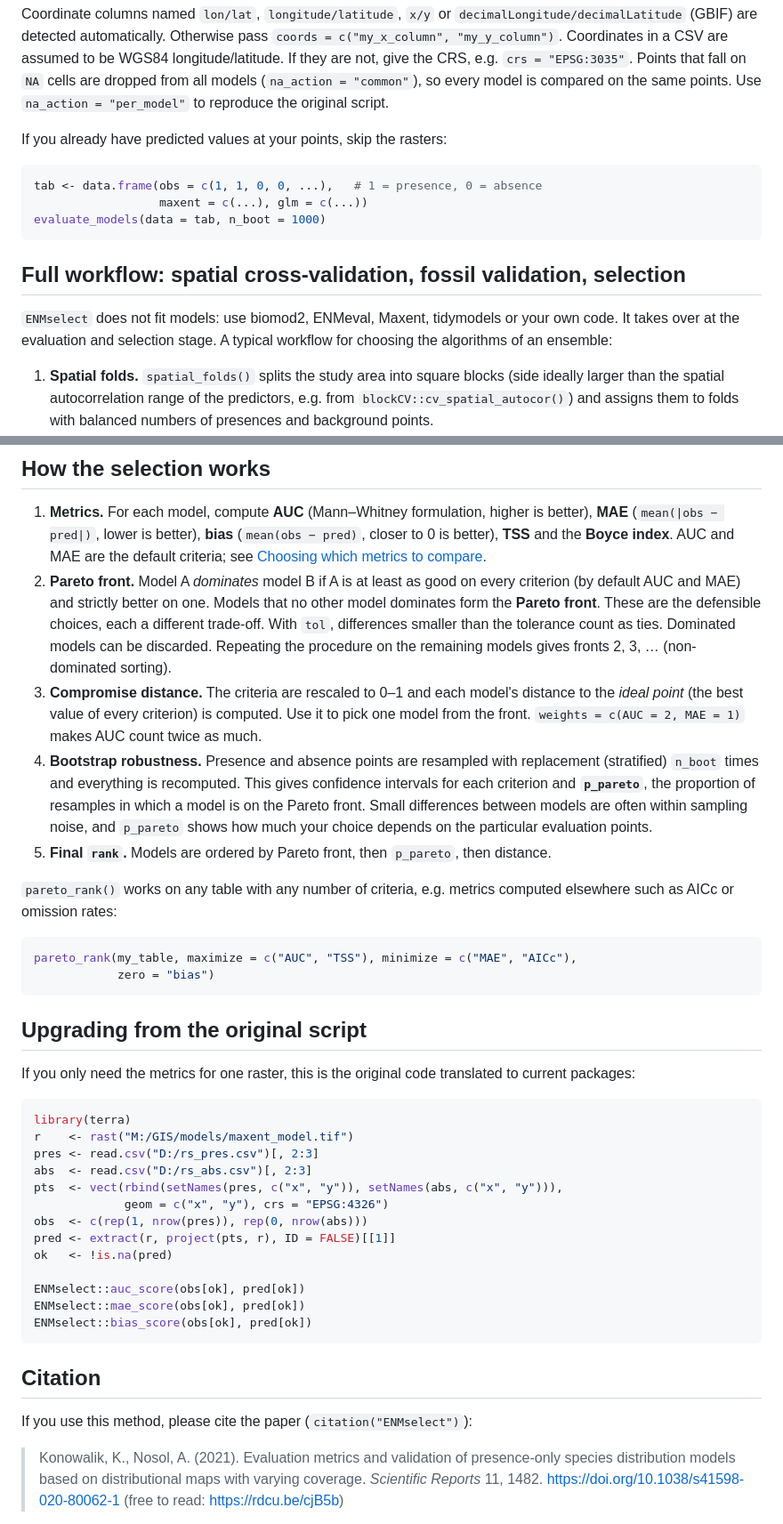
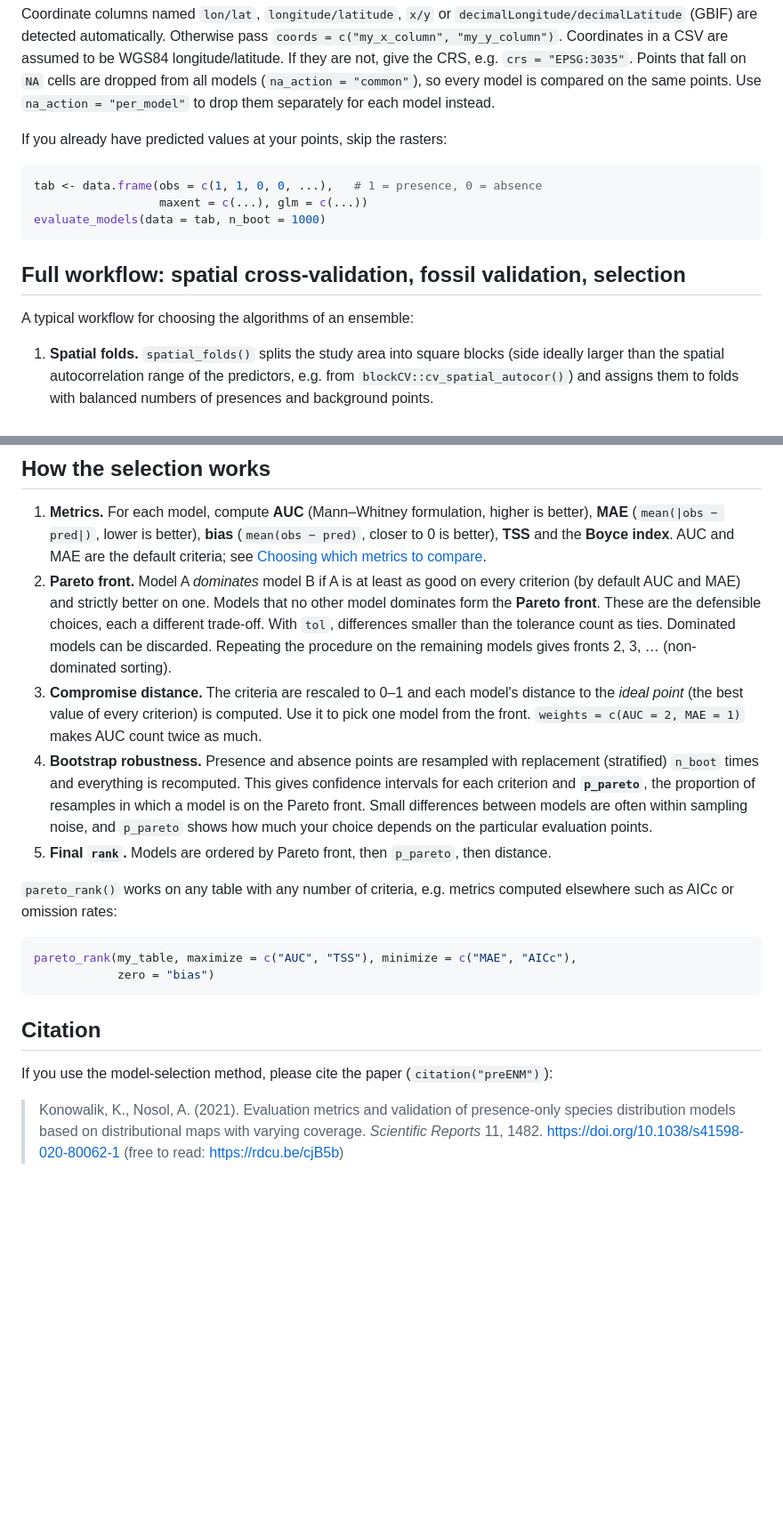
Before and after one commit to kkonowalik/ENM_evaluation, a Markdown page: README.md, 2 parts joined by grey strips. Shown at 89% size. Rendered like a GitHub page; blank space fills up the shorter version.

````diff
--- a/README.md
+++ b/README.md
@@ -155,7 +175,7 @@ pass `coords = c("my_x_column", "my_y_column")`. Coordinates in a CSV are
 assumed to be WGS84 longitude/latitude. If they are not, give the CRS, e.g.
 `crs = "EPSG:3035"`. Points that fall on `NA` cells are dropped from all models
 (`na_action = "common"`), so every model is compared on the same points. Use
-`na_action = "per_model"` to reproduce the original script.
+`na_action = "per_model"` to drop them separately for each model instead.
 
 If you already have predicted values at your points, skip the rasters:
 
@@ -167,9 +187,7 @@ evaluate_models(data = tab, n_boot = 1000)
 
 ## Full workflow: spatial cross-validation, fossil validation, selection
 
-`ENMselect` does not fit models: use biomod2, ENMeval, Maxent, tidymodels
-or your own code. It takes over at the evaluation and selection stage. A
-typical workflow for choosing the algorithms of an ensemble:
+A typical workflow for choosing the algorithms of an ensemble:
 
 1. **Spatial folds.** `spatial_folds()` splits the study area into square
    blocks (side ideally larger than the spatial autocorrelation range of the
@@ -276,13 +294,12 @@ Helpers for preparing the climate of each record:
    every criterion (by default AUC and MAE) and strictly better on one.
    Models that no other model dominates form the **Pareto front**. These are
    the defensible choices, each a different trade-off. With `tol`,
-   differences smaller than the tolerance count as ties. Dominated models can be discarded.
-   Repeating the procedure on the remaining models gives fronts 2, 3, …
+   differences smaller than the tolerance count as ties. Dominated models can
+   be discarded. Repeating the procedure on the remaining models gives fronts 2, 3, …
    (non-dominated sorting).
 3. **Compromise distance.** The criteria are rescaled to 0–1 and each
    model's distance to the *ideal point* (the best value of every criterion)
-   is computed. Use it to
-   pick one model from the front. `weights = c(AUC = 2, MAE = 1)` makes AUC
+   is computed. Use it to pick one model from the front. `weights = c(AUC = 2, MAE = 1)` makes AUC
    count twice as much.
 4. **Bootstrap robustness.** Presence and absence points are resampled with
    replacement (stratified) `n_boot` times and everything is recomputed. This
@@ -302,30 +319,10 @@ pareto_rank(my_table, maximize = c("AUC", "TSS"), minimize = c("MAE", "AICc"),
             zero = "bias")
 ```
 
-## Upgrading from the original script
-
-If you only need the metrics for one raster, this is the original code
-translated to current packages:
-
-```r
-library(terra)
-r    <- rast("M:/GIS/models/maxent_model.tif")
-pres <- read.csv("D:/rs_pres.csv")[, 2:3]
-abs  <- read.csv("D:/rs_abs.csv")[, 2:3]
-pts  <- vect(rbind(setNames(pres, c("x", "y")), setNames(abs, c("x", "y"))),
-             geom = c("x", "y"), crs = "EPSG:4326")
-obs  <- c(rep(1, nrow(pres)), rep(0, nrow(abs)))
-pred <- extract(r, project(pts, r), ID = FALSE)[[1]]
-ok   <- !is.na(pred)
-
-ENMselect::auc_score(obs[ok], pred[ok])
-ENMselect::mae_score(obs[ok], pred[ok])
-ENMselect::bias_score(obs[ok], pred[ok])
-```
-
 ## Citation
 
-If you use this method, please cite the paper (`citation("ENMselect")`):
+If you use the model-selection method, please cite the paper
+(`citation("preENM")`):
 
 > Konowalik, K., Nosol, A. (2021). Evaluation metrics and validation of
 > presence-only species distribution models based on distributional maps with
````
Also changed, not shown: other parts of README.md (+40 -20 lines), NEWS.md (+14 -0 lines), .github/social-preview.jpg (added), man/figures/logo.png (added), 10 other files.
